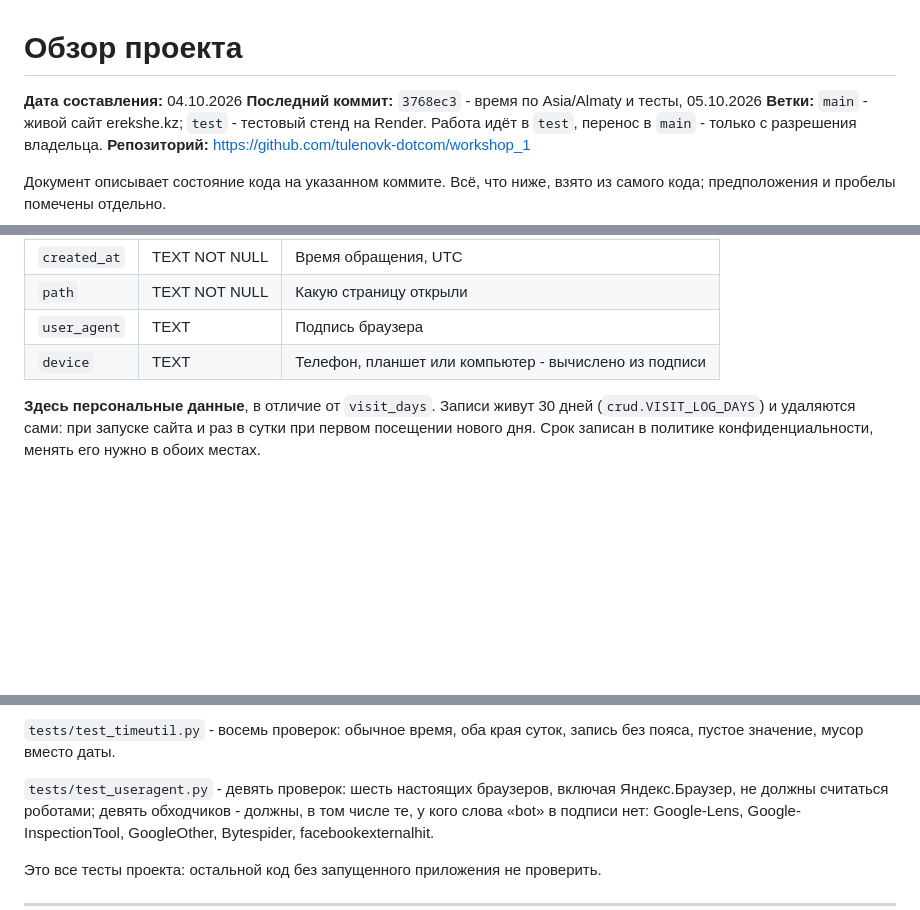
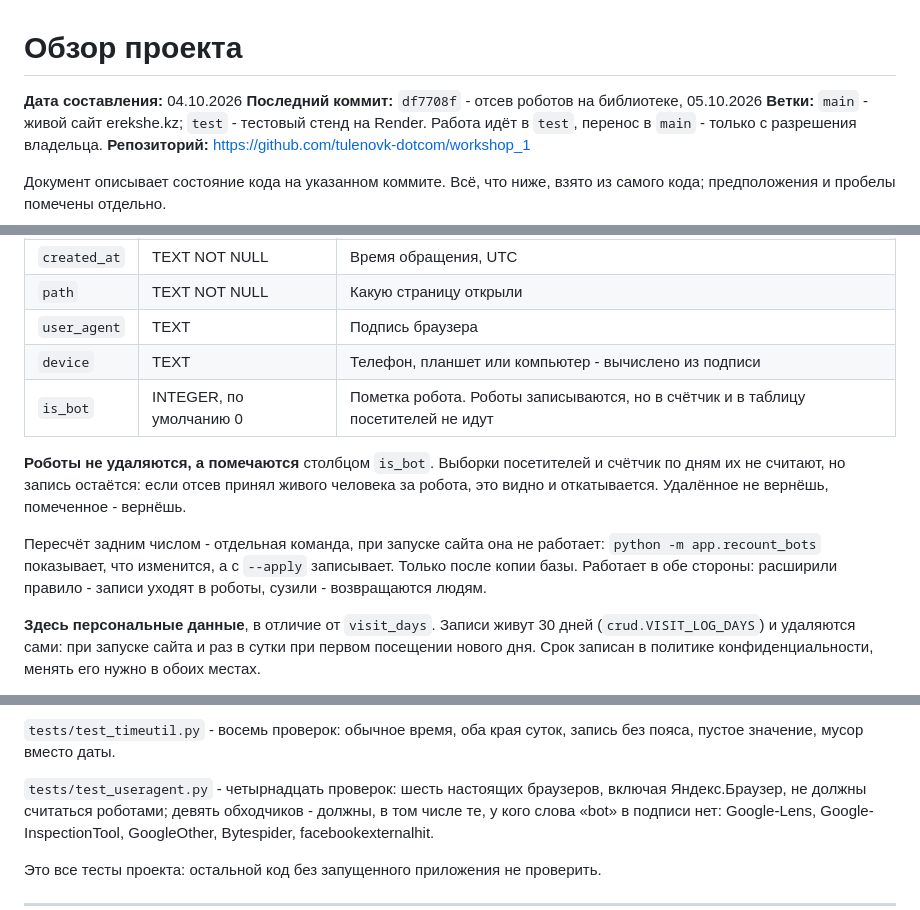
Before and after one commit to tulenovk-dotcom/workshop_1, a Markdown page: PROJECT_OVERVIEW.md, 3 parts joined by grey strips. Rendered like a GitHub page; blank space fills up the shorter version.

Commit message:
Описание пометки роботов и команды пересчёта
Документация к правке fe35d7a: столбец is_bot в обзоре базы, правило в
CLAUDE.md о том, что роботы помечаются, а не удаляются, и что пересчёт
задним числом делается только разовой командой после копии базы.

Co-Authored-By: Claude Opus 5 <noreply@anthropic.com>

```diff
--- a/PROJECT_OVERVIEW.md
+++ b/PROJECT_OVERVIEW.md
@@ -1,7 +1,7 @@
 # Обзор проекта
 
 **Дата составления:** 04.10.2026
-**Последний коммит:** `3768ec3` - время по Asia/Almaty и тесты, 05.10.2026
+**Последний коммит:** `df7708f` - отсев роботов на библиотеке, 05.10.2026
 **Ветки:** `main` - живой сайт erekshe.kz; `test` - тестовый стенд на Render.
 Работа идёт в `test`, перенос в `main` - только с разрешения владельца.
 **Репозиторий:** https://github.com/tulenovk-dotcom/workshop_1
@@ -1038,6 +1038,17 @@ SQLite, файл `catalog.db` в корне проекта. Схема созд
 | `path` | TEXT NOT NULL | Какую страницу открыли |
 | `user_agent` | TEXT | Подпись браузера |
 | `device` | TEXT | Телефон, планшет или компьютер - вычислено из подписи |
+| `is_bot` | INTEGER, по умолчанию 0 | Пометка робота. Роботы записываются, но в счётчик и в таблицу посетителей не идут |
+
+**Роботы не удаляются, а помечаются** столбцом `is_bot`. Выборки посетителей
+и счётчик по дням их не считают, но запись остаётся: если отсев принял живого
+человека за робота, это видно и откатывается. Удалённое не вернёшь,
+помеченное - вернёшь.
+
+Пересчёт задним числом - отдельная команда, при запуске сайта она не
+работает: `python -m app.recount_bots` показывает, что изменится, а с
+`--apply` записывает. Только после копии базы. Работает в обе стороны:
+расширили правило - записи уходят в роботы, сузили - возвращаются людям.
 
 **Здесь персональные данные**, в отличие от `visit_days`. Записи живут
 30 дней (`crud.VISIT_LOG_DAYS`) и удаляются сами: при запуске сайта и раз в
@@ -1380,7 +1391,7 @@ python3 -m unittest discover tests
 `tests/test_timeutil.py` - восемь проверок: обычное время, оба края суток,
 запись без пояса, пустое значение, мусор вместо даты.
 
-`tests/test_useragent.py` - девять проверок: шесть настоящих браузеров,
+`tests/test_useragent.py` - четырнадцать проверок: шесть настоящих браузеров,
 включая Яндекс.Браузер, не должны считаться роботами; девять обходчиков -
 должны, в том числе те, у кого слова «bot» в подписи нет: Google-Lens,
 Google-InspectionTool, GoogleOther, Bytespider, facebookexternalhit.
```
Also changed, not shown: CLAUDE.md (+5 -0 lines).
